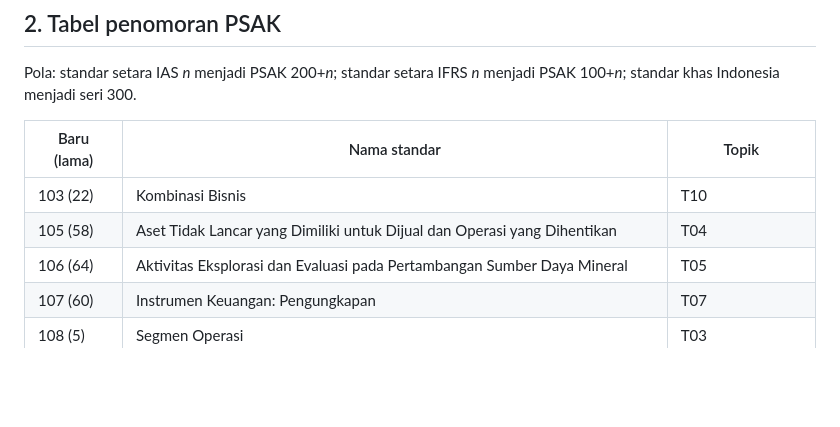
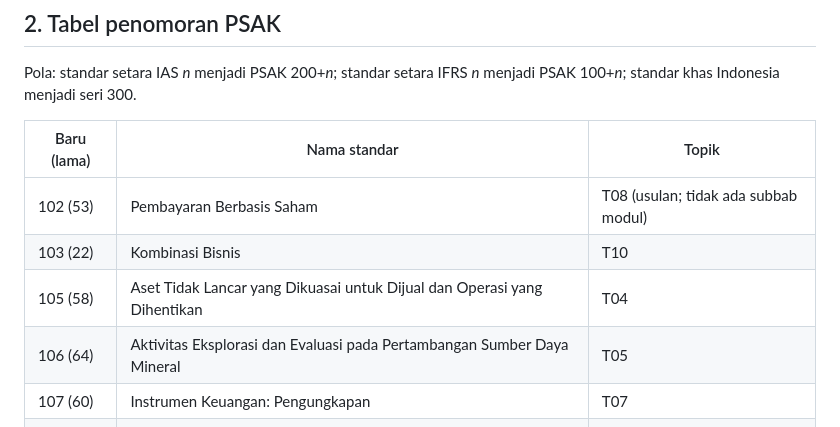
Before and after one commit to mafifluthfi17/Simulator-Ujian-CA, a Markdown page: docs/pk_rujukan_penyusun.md, the part around one of its changes. Rendered like a GitHub page; blank space fills up the shorter version.

```diff
--- a/docs/pk_rujukan_penyusun.md
+++ b/docs/pk_rujukan_penyusun.md
@@ -24,8 +24,9 @@ PSAK 100+*n*; standar khas Indonesia menjadi seri 300.
 
 | Baru (lama) | Nama standar | Topik |
 |---|---|---|
+| 102 (53) | Pembayaran Berbasis Saham | T08 (usulan; tidak ada subbab modul) |
 | 103 (22) | Kombinasi Bisnis | T10 |
-| 105 (58) | Aset Tidak Lancar yang Dimiliki untuk Dijual dan Operasi yang Dihentikan | T04 |
+| 105 (58) | Aset Tidak Lancar yang Dikuasai untuk Dijual dan Operasi yang Dihentikan | T04 |
 | 106 (64) | Aktivitas Eksplorasi dan Evaluasi pada Pertambangan Sumber Daya Mineral | T05 |
 | 107 (60) | Instrumen Keuangan: Pengungkapan | T07 |
 | 108 (5) | Segmen Operasi | T03 |
```
Also changed, not shown: other parts of docs/pk_rujukan_penyusun.md (+31 -5 lines), docs/DECISIONS.md (+1 -0 lines).
